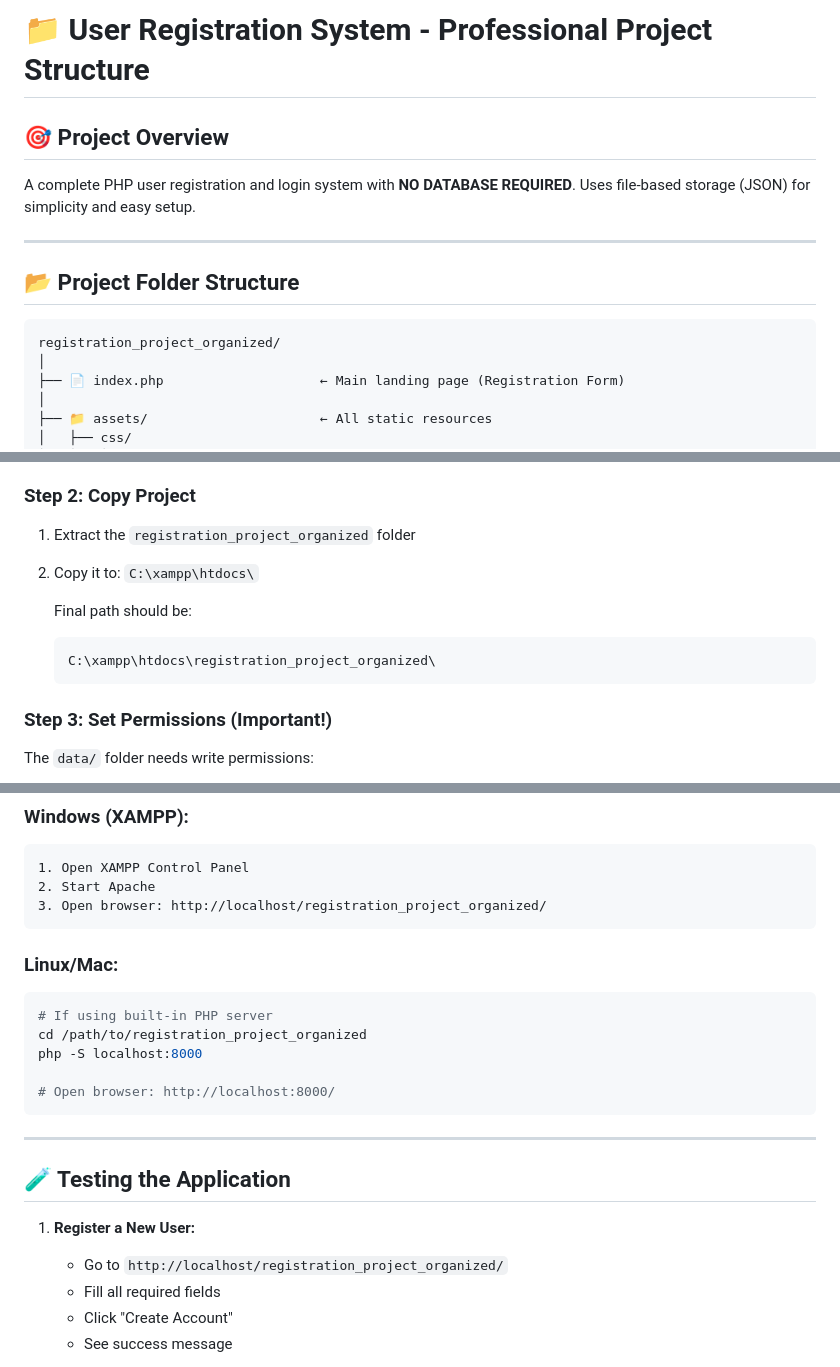
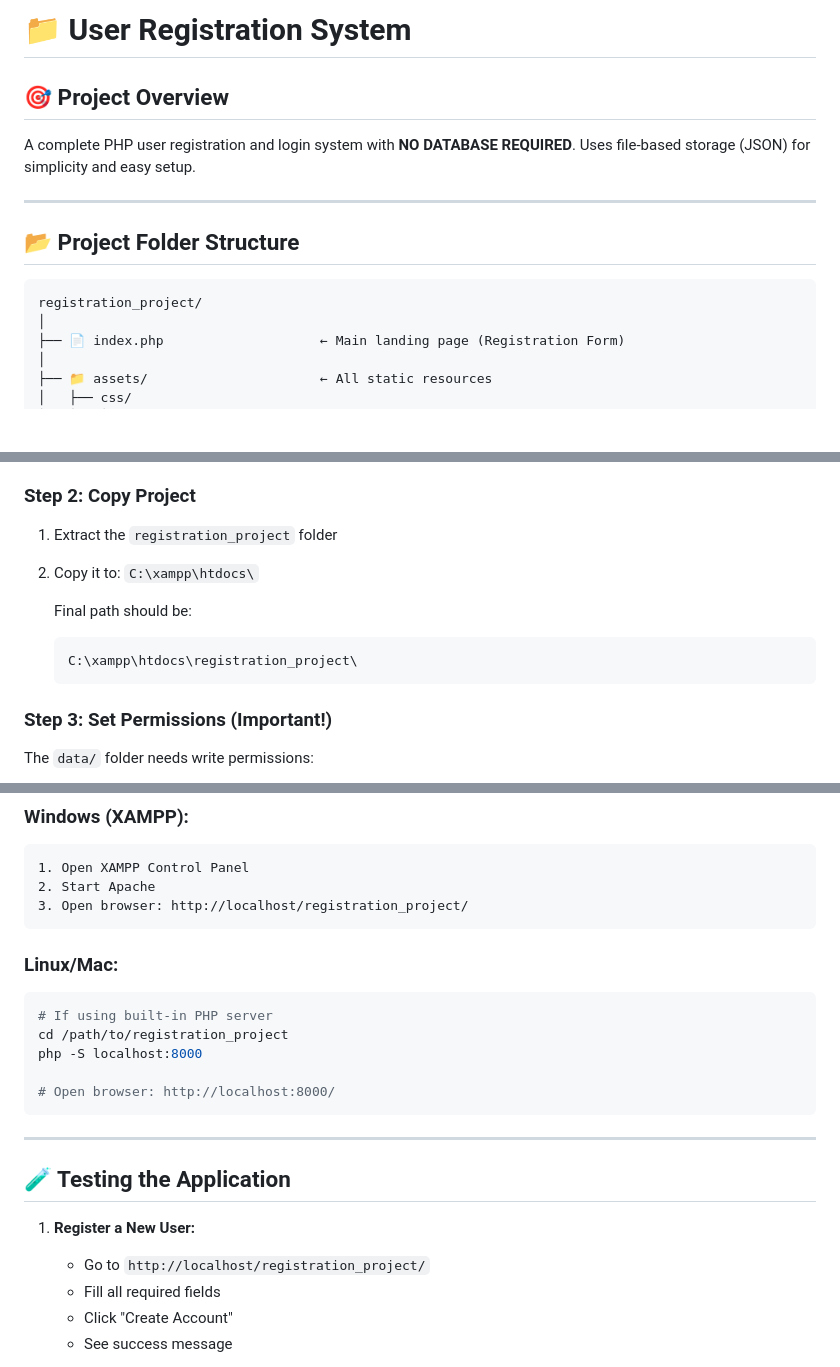
Before and after one commit to surya-supreme/PHP_Projects, a Markdown page: Project-6_User_Registration_Form_with_Validation/registration_project/README.md, 3 parts joined by grey strips. Rendered like a GitHub page; blank space fills up the shorter version.

````diff
--- a/Project-6_User_Registration_Form_with_Validation/registration_project/README.md
+++ b/Project-6_User_Registration_Form_with_Validation/registration_project/README.md
@@ -1,4 +1,4 @@
-# 📁 User Registration System - Professional Project Structure
+# 📁 User Registration System
 
 ## 🎯 Project Overview
 A complete PHP user registration and login system with **NO DATABASE REQUIRED**. Uses file-based storage (JSON) for simplicity and easy setup.
@@ -8,7 +8,7 @@ A complete PHP user registration and login system with **NO DATABASE REQUIRED**.
 ## 📂 Project Folder Structure
 
 ```
-registration_project_organized/
+registration_project/
 │
 ├── 📄 index.php                    ← Main landing page (Registration Form)
 │
@@ -55,12 +55,12 @@ registration_project_organized/
 3. Start **Apache** service (no need for MySQL)
 
 ### Step 2: Copy Project
-1. Extract the `registration_project_organized` folder
+1. Extract the `registration_project` folder
 2. Copy it to: `C:\xampp\htdocs\`
 
    Final path should be:
    ```
-   C:\xampp\htdocs\registration_project_organized\
+   C:\xampp\htdocs\registration_project\
    ```
 
 ### Step 3: Set Permissions (Important!)
@@ -208,13 +208,13 @@ chmod 666 data/users.json
 ```batch
 1. Open XAMPP Control Panel
 2. Start Apache
-3. Open browser: http://localhost/registration_project_organized/
+3. Open browser: http://localhost/registration_project/
 ```
 
 ### Linux/Mac:
 ```bash
 # If using built-in PHP server
-cd /path/to/registration_project_organized
+cd /path/to/registration_project
 php -S localhost:8000
 
 # Open browser: http://localhost:8000/
@@ -225,7 +225,7 @@ php -S localhost:8000
 ## 🧪 Testing the Application
 
 1. **Register a New User:**
-   - Go to `http://localhost/registration_project_organized/`
+   - Go to `http://localhost/registration_project/`
    - Fill all required fields
    - Click "Create Account"
    - See success message
````
Also changed, not shown: other parts of Project-6_User_Registration_Form_with_Validation/registration_project/README.md (+4 -4 lines).
